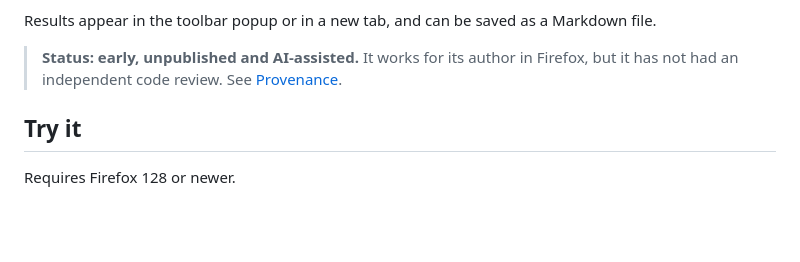
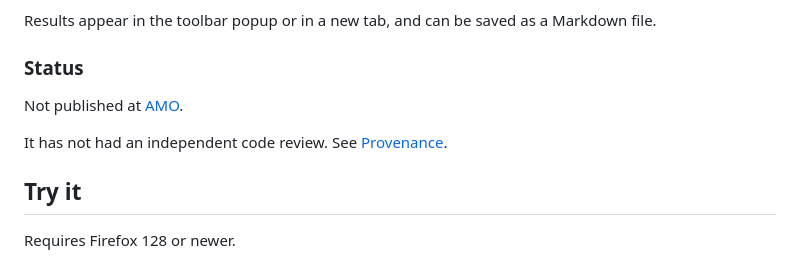
Before and after one commit to grahamperrin/pre-check-page-shares, a Markdown page: README.md, the part around the change. Drawn GitHub-style; blank space fills up the shorter version.

Commit message:
README: status
Simplify the Status section.

In particular: it's misleading to describe me as the author (I am not
a developer).

```diff
--- a/README.md
+++ b/README.md
@@ -12,7 +12,11 @@ One click on the toolbar button checks the current page against:
 
 Results appear in the toolbar popup or in a new tab, and can be saved as a Markdown file.
 
-> **Status: early, unpublished and AI-assisted.** It works for its author in Firefox, but it has not had an independent code review. See [Provenance](#provenance).
+### Status
+
+Not published at [AMO](https://addons.mozilla.org/).
+
+It has not had an independent code review. See [Provenance](#provenance).
 
 ## Try it
 
```
